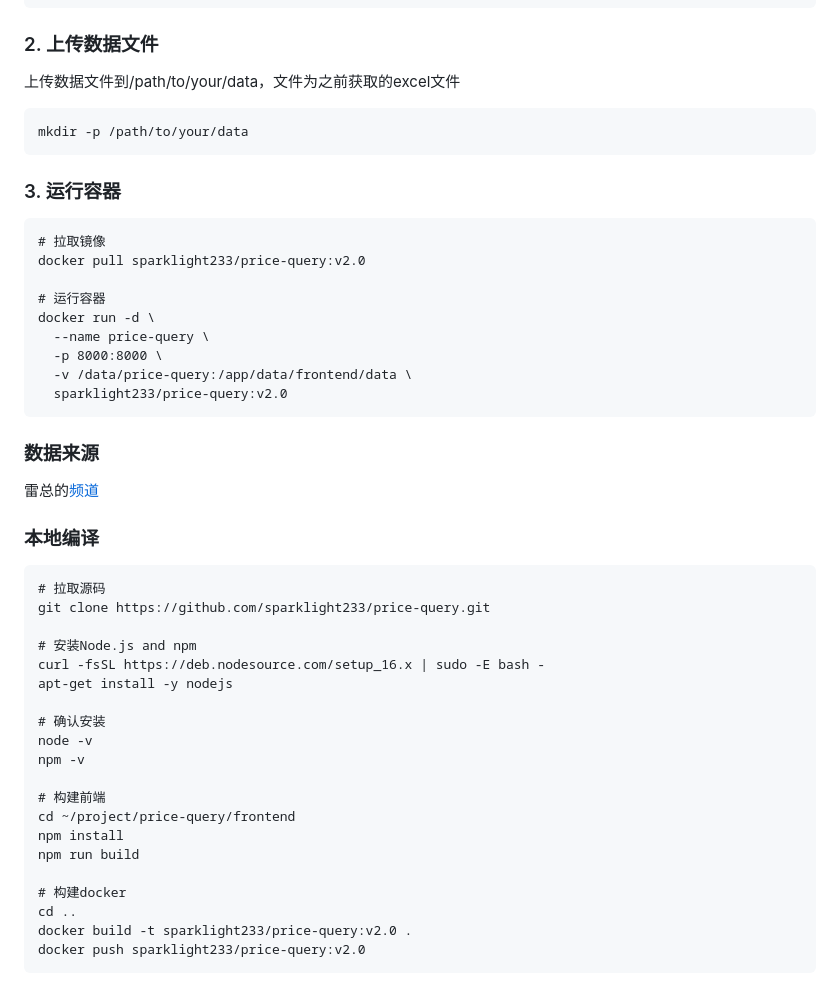
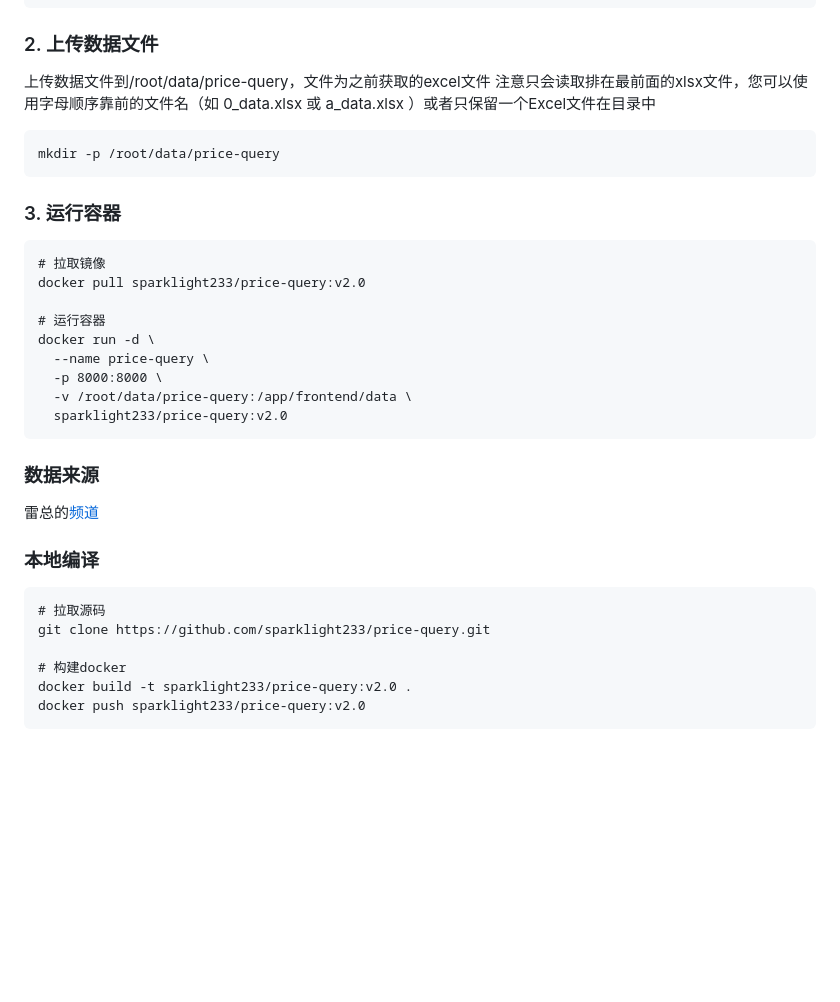
Before and after one commit to sparklight233/price-query, a Markdown page: README.md, the part around the change. GitHub-like rendering; blank space fills up the shorter version.

Commit message:
修正文档错误

````diff
--- a/README.md
+++ b/README.md
@@ -155,10 +155,11 @@ multi_html_to_excel(
 ```
 
 ### 2. 上传数据文件
-上传数据文件到/path/to/your/data，文件为之前获取的excel文件
+上传数据文件到/root/data/price-query，文件为之前获取的excel文件
+注意只会读取排在最前面的xlsx文件，您可以使用字母顺序靠前的文件名（如 0_data.xlsx 或 a_data.xlsx ）或者只保留一个Excel文件在目录中
 
 ```
-mkdir -p /path/to/your/data
+mkdir -p /root/data/price-query
 ```
 
 ### 3. 运行容器
@@ -170,7 +171,7 @@ docker pull sparklight233/price-query:v2.0
 docker run -d \
   --name price-query \
   -p 8000:8000 \
-  -v /data/price-query:/app/data/frontend/data \
+  -v /root/data/price-query:/app/frontend/data \
   sparklight233/price-query:v2.0
 ```
 
@@ -185,21 +186,7 @@ docker run -d \
 # 拉取源码
 git clone https://github.com/sparklight233/price-query.git
 
-# 安装Node.js and npm
-curl -fsSL https://deb.nodesource.com/setup_16.x | sudo -E bash -
-apt-get install -y nodejs
-
-# 确认安装
-node -v
-npm -v
-
-# 构建前端
-cd ~/project/price-query/frontend
-npm install
-npm run build
-
 # 构建docker
-cd ..
 docker build -t sparklight233/price-query:v2.0 .
 docker push sparklight233/price-query:v2.0
 ```
````
